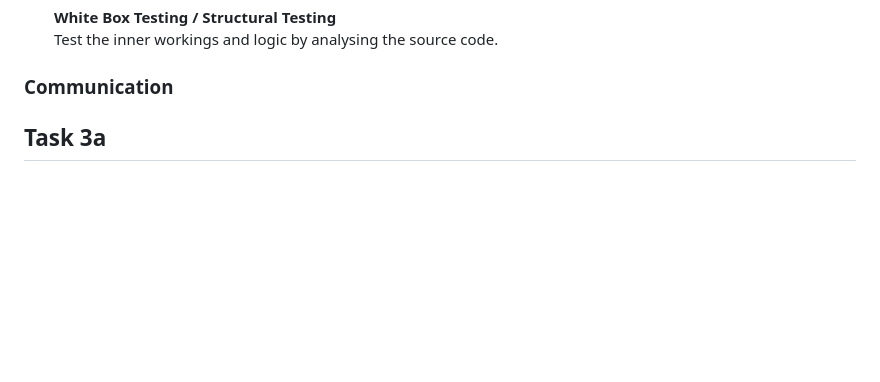
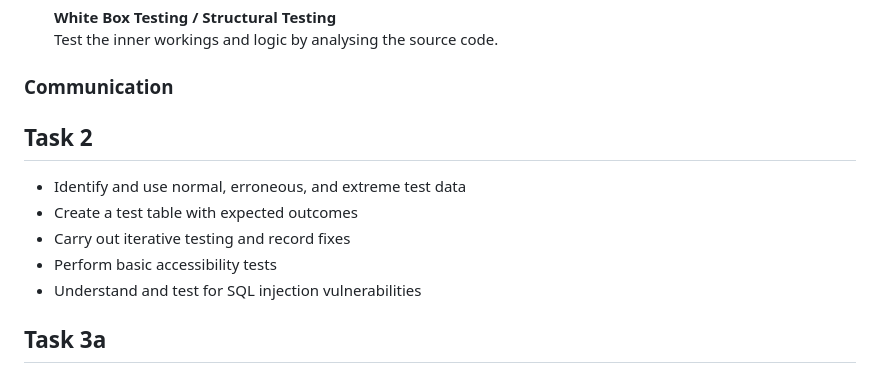
Before and after one commit to Ibrahimm08/T-Level, a Markdown page: README.md, the part around the change. Rendered like a GitHub page; blank space fills up the shorter version.

```diff
--- a/README.md
+++ b/README.md
@@ -177,7 +177,12 @@ Useful Links:
 
 ### Communication
 
-
+## Task 2
+- Identify and use normal, erroneous, and extreme test data
+- Create a test table with expected outcomes
+- Carry out iterative testing and record fixes
+- Perform basic accessibility tests
+- Understand and test for SQL injection vulnerabilities
 
 ## Task 3a
 
```
